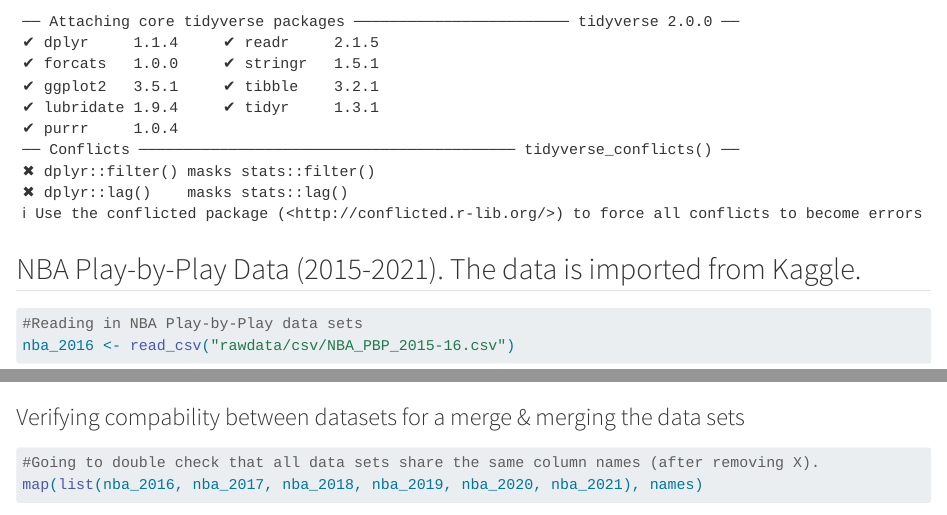
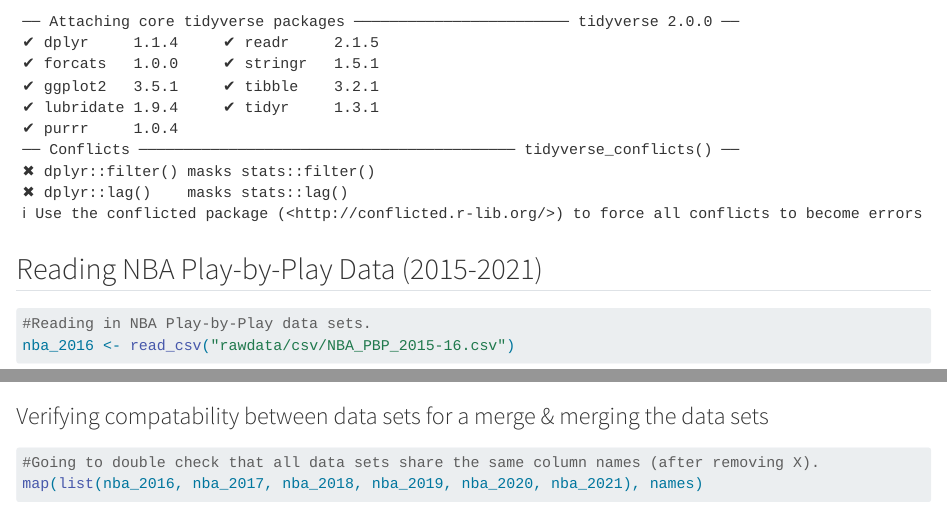
Before and after one commit to Chandinos/NBA-Data-Project, a Quarto document (Exploring-NBA-Data.qmd): the page in a window 1100 px wide, from 130 px down, and a second part further down, joined at a grey line. Rendered offline with R 4.5, knitr and Pandoc in place of Quarto, with nearby package versions; some code elsewhere in the file could not run offline; long lines of code are wrapped.

Commit message:
Cleaning up the introduction. Switch to tidverse functions which resulted in the column, that needed to be removed, switching names so I adjusted the code according. Everything is ready for the Exploratory Data Analysis.

````diff
--- a/Exploring-NBA-Data.qmd
+++ b/Exploring-NBA-Data.qmd
@@ -7,9 +7,11 @@
 ```{r}
 library(tidyverse)
 ```
-## NBA Play-by-Play Data (2015-2021). The data is imported from Kaggle.
+
+## Reading NBA Play-by-Play Data (2015-2021)
+
 ```{r}
-#Reading in NBA Play-by-Play data sets
+#Reading in NBA Play-by-Play data sets.
 nba_2016 <- read_csv("rawdata/csv/NBA_PBP_2015-16.csv")
 nba_2017 <- read_csv("rawdata/csv/NBA_PBP_2016-17.csv")
 nba_2018 <- read_csv("rawdata/csv/NBA_PBP_2017-18.csv")
@@ -52,8 +58,8 @@
 nba_2021 <- nba_2021 |> mutate(year = 2021)
 ```
 
+### Verifying compatability between data sets for a merge & merging the data sets
 
-### Verifying compability between datasets for a merge & merging the data sets
 ```{r}
 #Going to double check that all data sets share the same column names (after removing X).
 map(list(nba_2016, nba_2017, nba_2018, nba_2019, nba_2020, nba_2021), names)
````
Also changed, not shown: Exploring-NBA-Data.qmd (6 more changed lines).
